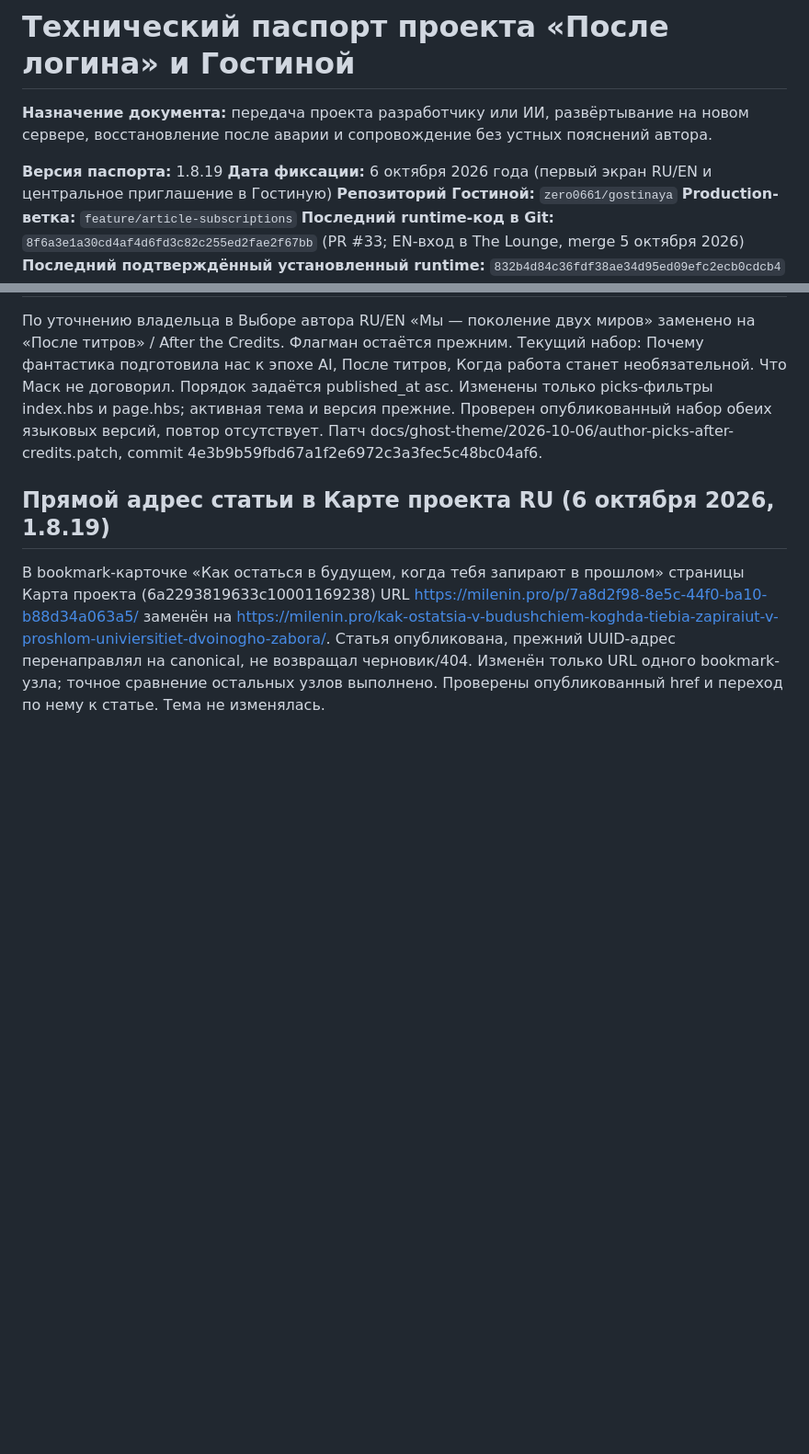
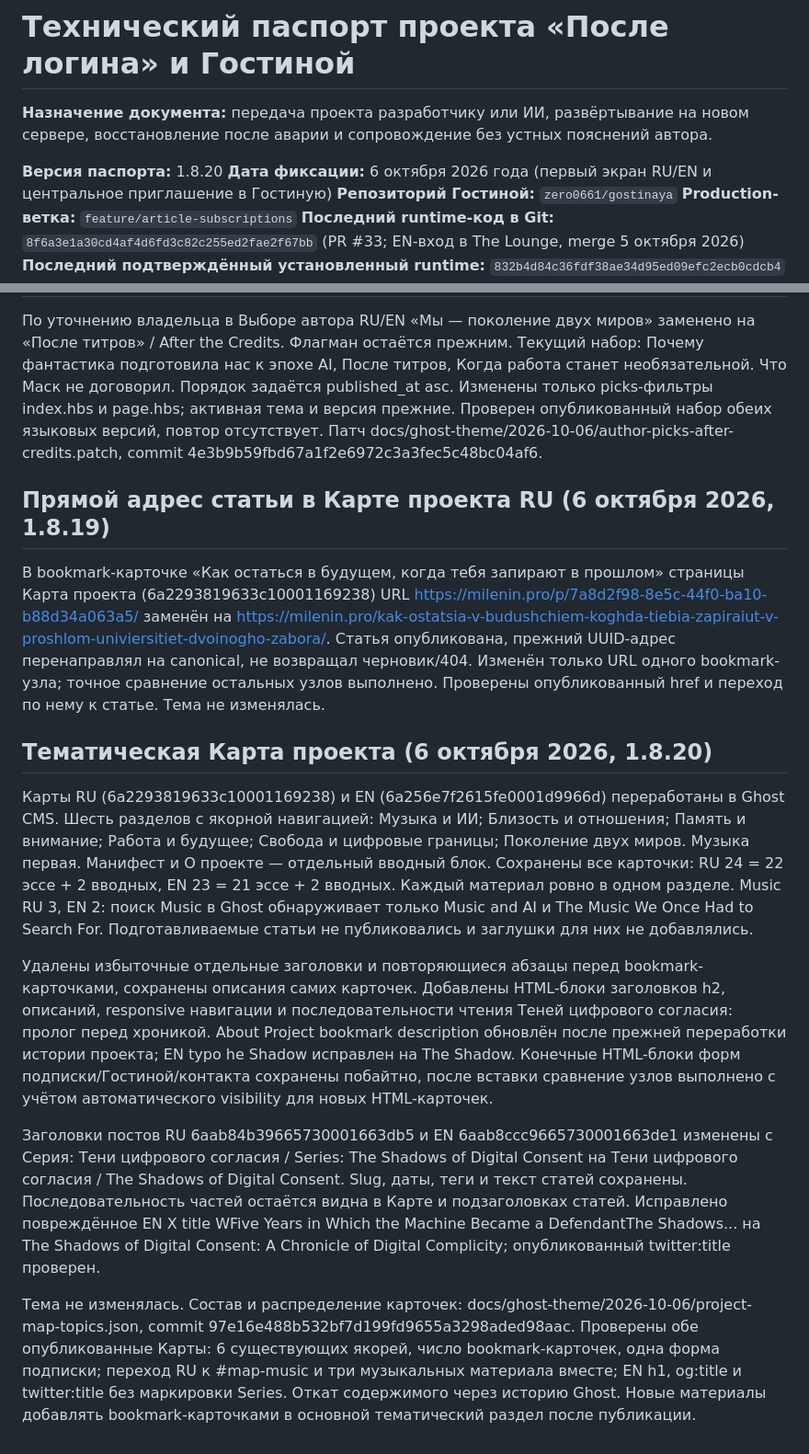
Before and after one commit to zero0661/gostinaya, a Markdown page: docs/TECHPASSPORT.md, 2 parts joined by grey strips. Shown at 92% size. Rendered like a GitHub page; blank space fills up the shorter version.

Commit message:
docs: record thematic project maps and remove series title labels

```diff
--- a/docs/TECHPASSPORT.md
+++ b/docs/TECHPASSPORT.md
@@ -2,7 +2,7 @@
 
 **Назначение документа:** передача проекта разработчику или ИИ, развёртывание на новом сервере, восстановление после аварии и сопровождение без устных пояснений автора.
 
-**Версия паспорта:** 1.8.19
+**Версия паспорта:** 1.8.20
 **Дата фиксации:** 6 октября 2026 года (первый экран RU/EN и центральное приглашение в Гостиную)
 **Репозиторий Гостиной:** `zero0661/gostinaya`
 **Production-ветка:** `feature/article-subscriptions`
@@ -1698,3 +1698,14 @@ Social accounts Ghost: X и Facebook очищены и сохранены по
 ## Прямой адрес статьи в Карте проекта RU (6 октября 2026, 1.8.19)
 
 В bookmark-карточке «Как остаться в будущем, когда тебя запирают в прошлом» страницы Карта проекта (6a2293819633c10001169238) URL https://milenin.pro/p/7a8d2f98-8e5c-44f0-ba10-b88d34a063a5/ заменён на https://milenin.pro/kak-ostatsia-v-budushchiem-koghda-tiebia-zapiraiut-v-proshlom-univiersitiet-dvoinogho-zabora/. Статья опубликована, прежний UUID-адрес перенаправлял на canonical, не возвращал черновик/404. Изменён только URL одного bookmark-узла; точное сравнение остальных узлов выполнено. Проверены опубликованный href и переход по нему к статье. Тема не изменялась.
+
+
+## Тематическая Карта проекта (6 октября 2026, 1.8.20)
+
+Карты RU (6a2293819633c10001169238) и EN (6a256e7f2615fe0001d9966d) переработаны в Ghost CMS. Шесть разделов с якорной навигацией: Музыка и ИИ; Близость и отношения; Память и внимание; Работа и будущее; Свобода и цифровые границы; Поколение двух миров. Музыка первая. Манифест и О проекте — отдельный вводный блок. Сохранены все карточки: RU 24 = 22 эссе + 2 вводных, EN 23 = 21 эссе + 2 вводных. Каждый материал ровно в одном разделе. Music RU 3, EN 2: поиск Music в Ghost обнаруживает только Music and AI и The Music We Once Had to Search For. Подготавливаемые статьи не публиковались и заглушки для них не добавлялись.
+
+Удалены избыточные отдельные заголовки и повторяющиеся абзацы перед bookmark-карточками, сохранены описания самих карточек. Добавлены HTML-блоки заголовков h2, описаний, responsive навигации и последовательности чтения Теней цифрового согласия: пролог перед хроникой. About Project bookmark description обновлён после прежней переработки истории проекта; EN typo he Shadow исправлен на The Shadow. Конечные HTML-блоки форм подписки/Гостиной/контакта сохранены побайтно, после вставки сравнение узлов выполнено с учётом автоматического visibility для новых HTML-карточек.
+
+Заголовки постов RU 6aab84b39665730001663db5 и EN 6aab8ccc9665730001663de1 изменены с Серия: Тени цифрового согласия / Series: The Shadows of Digital Consent на Тени цифрового согласия / The Shadows of Digital Consent. Slug, даты, теги и текст статей сохранены. Последовательность частей остаётся видна в Карте и подзаголовках статей. Исправлено повреждённое EN X title WFive Years in Which the Machine Became a DefendantThe Shadows... на The Shadows of Digital Consent: A Chronicle of Digital Complicity; опубликованный twitter:title проверен.
+
+Тема не изменялась. Состав и распределение карточек: docs/ghost-theme/2026-10-06/project-map-topics.json, commit 97e16e488b532bf7d199fd9655a3298aded98aac. Проверены обе опубликованные Карты: 6 существующих якорей, число bookmark-карточек, одна форма подписки; переход RU к #map-music и три музыкальных материала вместе; EN h1, og:title и twitter:title без маркировки Series. Откат содержимого через историю Ghost. Новые материалы добавлять bookmark-карточками в основной тематический раздел после публикации.
```
